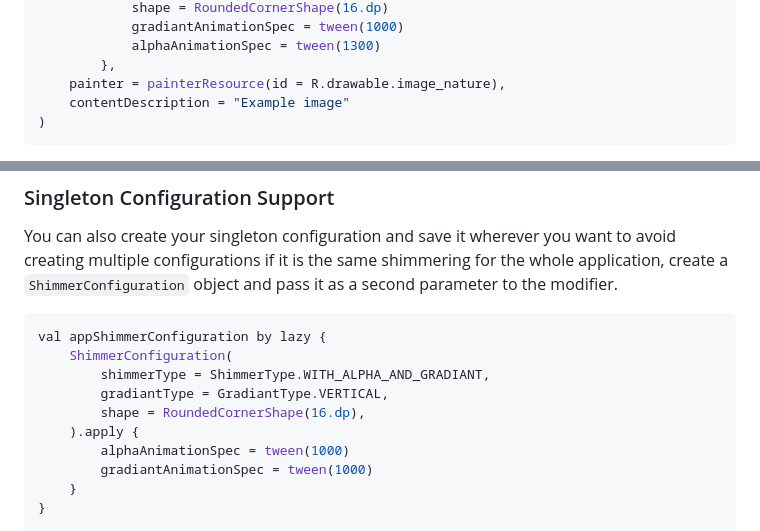
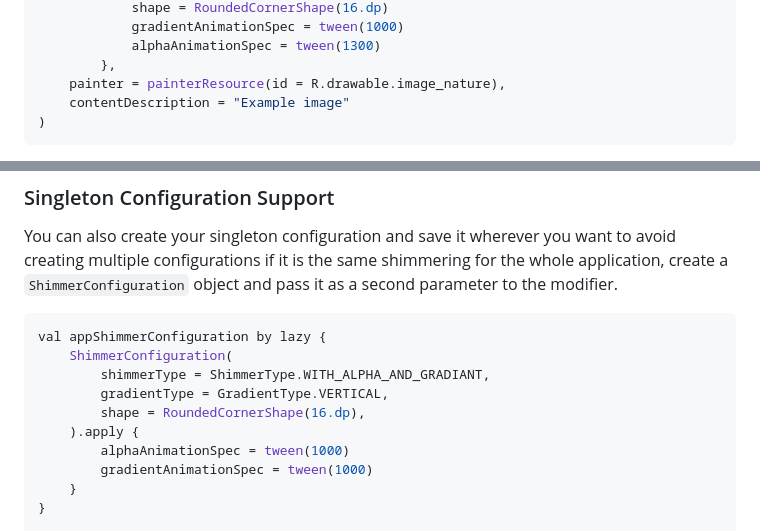
Before and after one commit to Hussein-Al-Zuhile/Shimmery, a Markdown page: README.md, 2 parts joined by grey strips. Rendered like a GitHub page.

```diff
--- a/README.md
+++ b/README.md
@@ -42,5 +100,5 @@ Image(
             shape = RoundedCornerShape(16.dp)
-            gradiantAnimationSpec = tween(1000)
+            gradientAnimationSpec = tween(1000)
             alphaAnimationSpec = tween(1300)
         },
     painter = painterResource(id = R.drawable.image_nature),
@@ -53,11 +111,11 @@ You can also create your singleton configuration and save it wherever you want t
 val appShimmerConfiguration by lazy {
     ShimmerConfiguration(
         shimmerType = ShimmerType.WITH_ALPHA_AND_GRADIANT,
-        gradiantType = GradiantType.VERTICAL,
+        gradientType = GradientType.VERTICAL,
         shape = RoundedCornerShape(16.dp),
     ).apply {
         alphaAnimationSpec = tween(1000)
-        gradiantAnimationSpec = tween(1000)
+        gradientAnimationSpec = tween(1000)
     }
 }
 
```
Also changed, not shown: other parts of README.md (+62 -4 lines).
